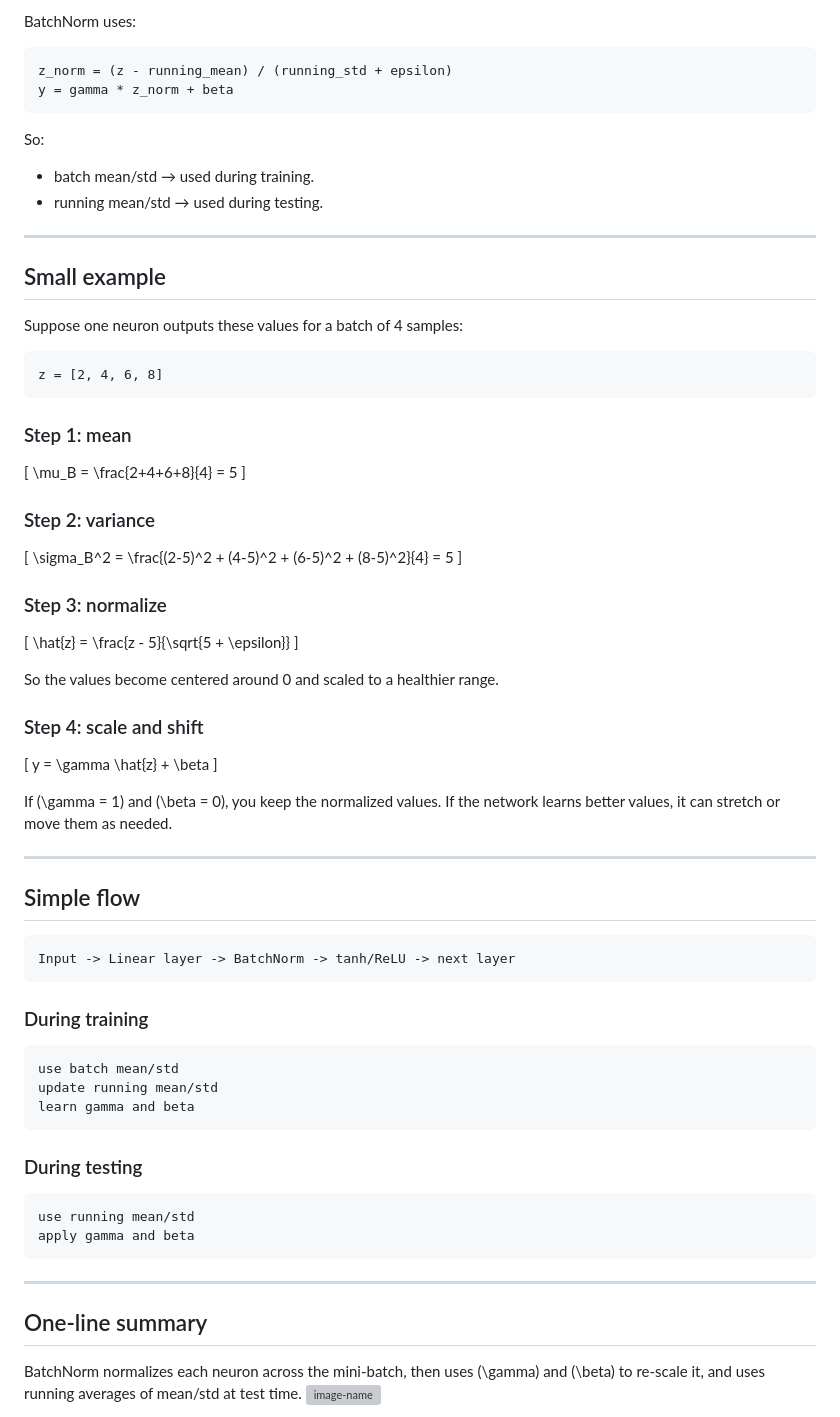
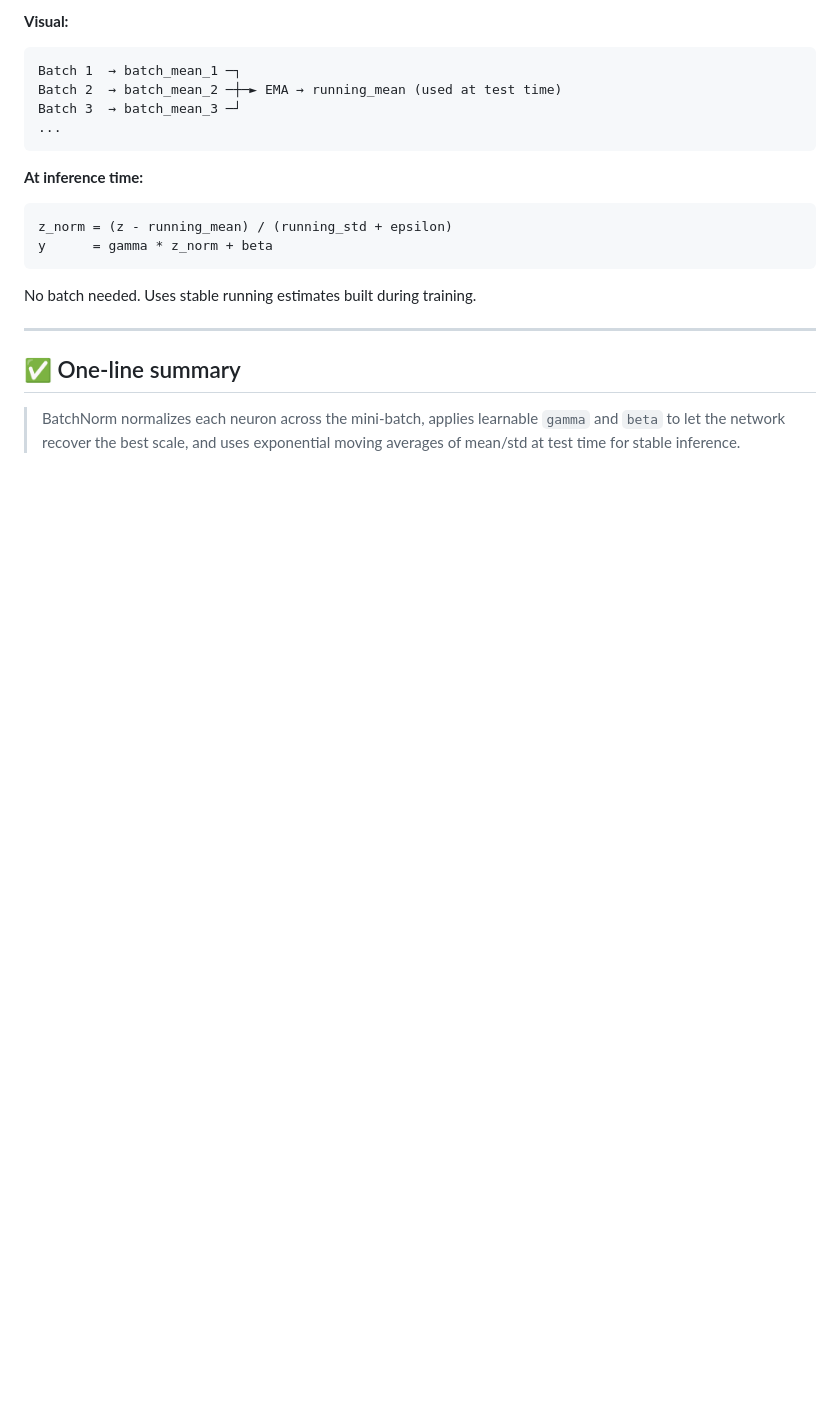
Before and after one commit to sauraviitj/neural-networks-zero-to-hero, a Markdown page: 2 , 3, 4 Makemore/README.md, the part around one of its changes. Drawn GitHub-style; blank space fills up the shorter version; grey boxes are pictures that could not be loaded.

````diff
--- a/2 , 3, 4 Makemore/README.md
+++ b/2 , 3, 4 Makemore/README.md
@@ -97,80 +165,29 @@ running_std  = momentum * running_std  + (1 - momentum) * batch_std
 
-BatchNorm uses:
+**Visual:**
+
+```text
+Batch 1  → batch_mean_1 ─┐
+Batch 2  → batch_mean_2 ─┼─► EMA → running_mean (used at test time)
+Batch 3  → batch_mean_3 ─┘
+...
+```
+
+**At inference time:**
 
 ```text
 z_norm = (z - running_mean) / (running_std + epsilon)
-y = gamma * z_norm + beta
+y      = gamma * z_norm + beta
 ```
 
-So:
-- batch mean/std → used during training.
-- running mean/std → used during testing.
+No batch needed. Uses stable running estimates built during training.
 
 ---
 
-## Small example
 
-Suppose one neuron outputs these values for a batch of 4 samples:
+## ✅ One-line summary
 
-```text
-z = [2, 4, 6, 8]
-```
+> BatchNorm normalizes each neuron across the mini-batch, applies learnable
+> `gamma` and `beta` to let the network recover the best scale, and uses
+> exponential moving averages of mean/std at test time for stable inference.
 
-### Step 1: mean
-
-\[
-\mu_B = \frac{2+4+6+8}{4} = 5
-\]
-
-### Step 2: variance
-
-\[
-\sigma_B^2 = \frac{(2-5)^2 + (4-5)^2 + (6-5)^2 + (8-5)^2}{4} = 5
-\]
-
-### Step 3: normalize
-
-\[
-\hat{z} = \frac{z - 5}{\sqrt{5 + \epsilon}}
-\]
-
-So the values become centered around 0 and scaled to a healthier range.
-
-### Step 4: scale and shift
-
-\[
-y = \gamma \hat{z} + \beta
-\]
-
-If \(\gamma = 1\) and \(\beta = 0\), you keep the normalized values.
-If the network learns better values, it can stretch or move them as needed.
-
----
-
-## Simple flow
-
-```text
-Input -> Linear layer -> BatchNorm -> tanh/ReLU -> next layer
-```
-
-### During training
-
-```text
-use batch mean/std
-update running mean/std
-learn gamma and beta
-```
-
-### During testing
-
-```text
-use running mean/std
-apply gamma and beta
-```
-
----
-
-## One-line summary
-
-BatchNorm normalizes each neuron across the mini-batch, then uses \(\gamma\) and \(\beta\) to re-scale it, and uses running averages of mean/std at test time.
 ![image-name](https://github.com/sauraviitj/neural-networks-zero-to-hero/blob/main/2%20%2C%203%2C%204%20Makemore/batchnorm.png)
````
Also changed, not shown: other parts of 2 , 3, 4 Makemore/README.md (+118 -50 lines).
